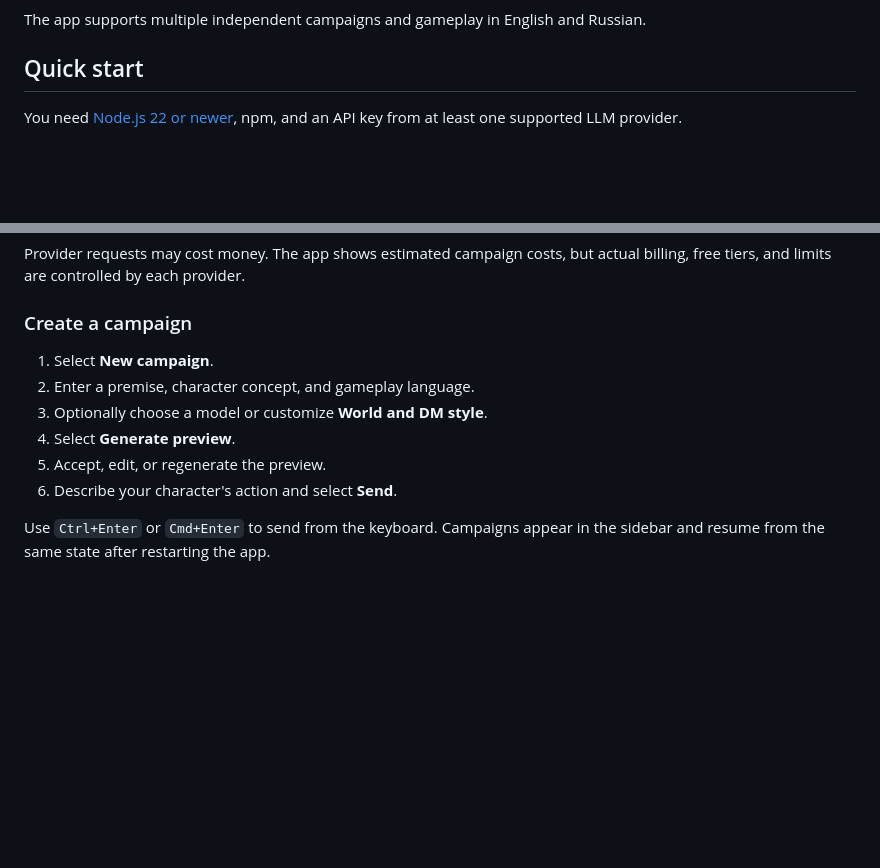
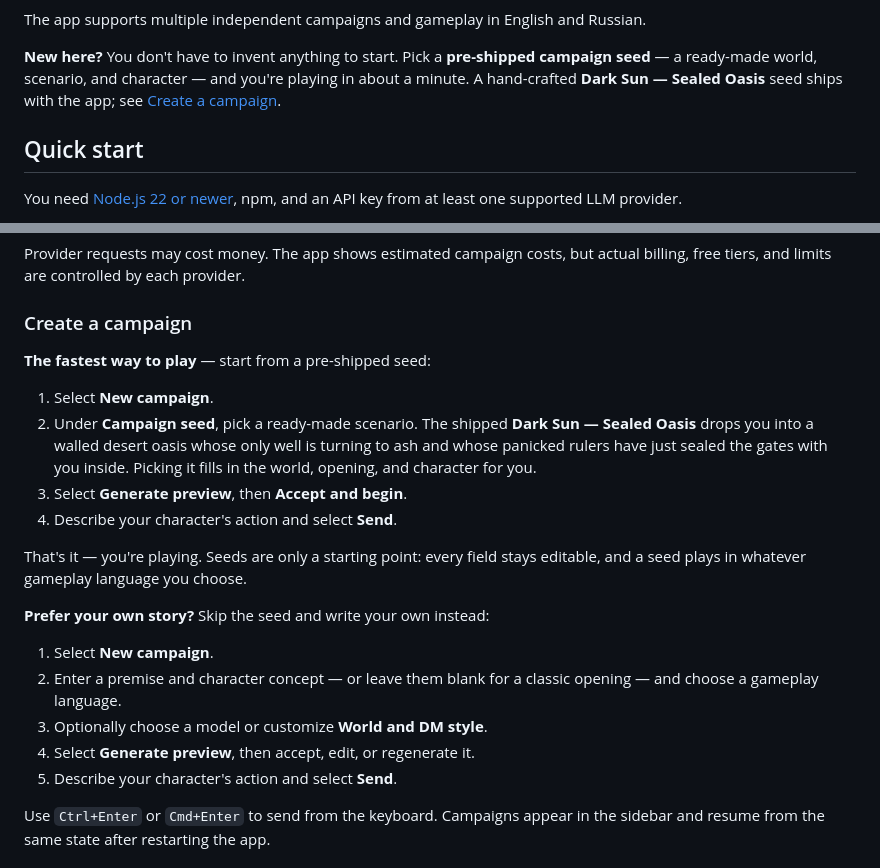
Before and after one commit to TJurijs/llm-dungeon, a Markdown page: README.md, 2 parts joined by grey strips. GitHub-like rendering; blank space fills up the shorter version.

Commit message:
Make README player-friendly: seed-first quick start
Add a "New here?" callout and lead the create-campaign section with the
pre-shipped campaign seed path (Dark Sun — Sealed Oasis), keeping the
write-your-own flow below.

Co-Authored-By: Claude Opus 4.8 <noreply@anthropic.com>

```diff
--- a/README.md
+++ b/README.md
@@ -12,6 +12,11 @@ sessions.
 
 The app supports multiple independent campaigns and gameplay in English and
 Russian.
+
+**New here?** You don't have to invent anything to start. Pick a **pre-shipped
+campaign seed** — a ready-made world, scenario, and character — and you're
+playing in about a minute. A hand-crafted **Dark Sun — Sealed Oasis** seed ships
+with the app; see [Create a campaign](#create-a-campaign).
 
 ## Quick start
 
@@ -64,12 +69,27 @@ actual billing, free tiers, and limits are controlled by each provider.
 
 ### Create a campaign
 
+**The fastest way to play** — start from a pre-shipped seed:
+
 1. Select **New campaign**.
-2. Enter a premise, character concept, and gameplay language.
+2. Under **Campaign seed**, pick a ready-made scenario. The shipped **Dark Sun —
+   Sealed Oasis** drops you into a walled desert oasis whose only well is turning
+   to ash and whose panicked rulers have just sealed the gates with you inside.
+   Picking it fills in the world, opening, and character for you.
+3. Select **Generate preview**, then **Accept and begin**.
+4. Describe your character's action and select **Send**.
+
+That's it — you're playing. Seeds are only a starting point: every field stays
+editable, and a seed plays in whatever gameplay language you choose.
+
+**Prefer your own story?** Skip the seed and write your own instead:
+
+1. Select **New campaign**.
+2. Enter a premise and character concept — or leave them blank for a classic
+   opening — and choose a gameplay language.
 3. Optionally choose a model or customize **World and DM style**.
-4. Select **Generate preview**.
-5. Accept, edit, or regenerate the preview.
-6. Describe your character's action and select **Send**.
+4. Select **Generate preview**, then accept, edit, or regenerate it.
+5. Describe your character's action and select **Send**.
 
 Use `Ctrl+Enter` or `Cmd+Enter` to send from the keyboard. Campaigns appear in
 the sidebar and resume from the same state after restarting the app.
```
